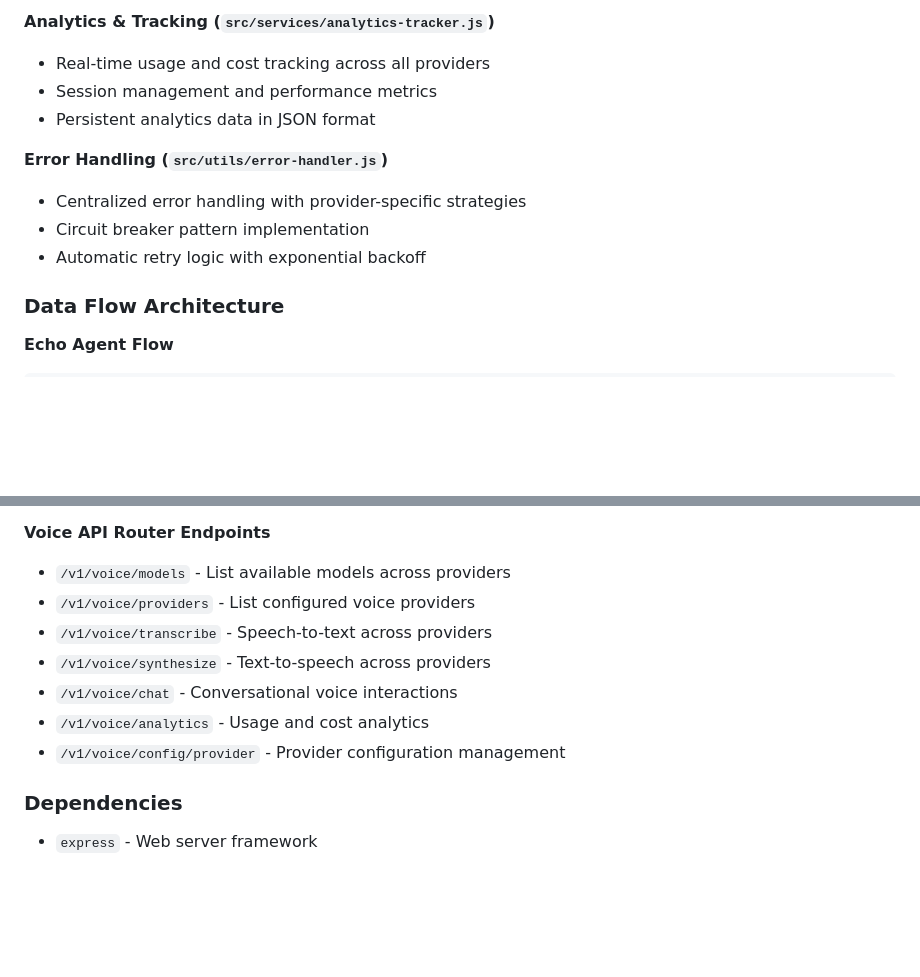
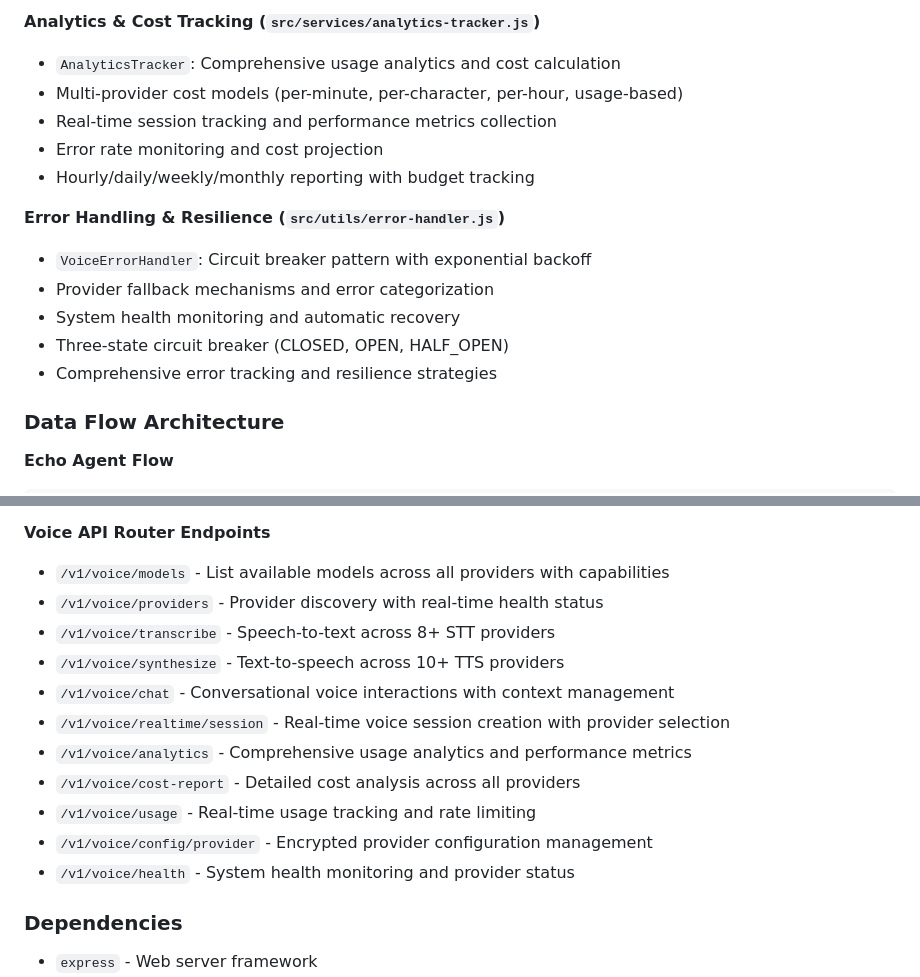
Before and after one commit to hansraj316/voice-agent-carnival, a Markdown page: docs/CLAUDE.md, 2 parts joined by grey strips. GitHub-like rendering; blank space fills up the shorter version.

```diff
--- a/docs/CLAUDE.md
+++ b/docs/CLAUDE.md
@@ -70,13 +96,17 @@ The `VoiceRouter` class abstracts multiple voice providers (OpenAI, ElevenLabs)
 
-**Analytics & Tracking (`src/services/analytics-tracker.js`)**
-- Real-time usage and cost tracking across all providers
-- Session management and performance metrics
-- Persistent analytics data in JSON format
+**Analytics & Cost Tracking (`src/services/analytics-tracker.js`)**
+- `AnalyticsTracker`: Comprehensive usage analytics and cost calculation
+- Multi-provider cost models (per-minute, per-character, per-hour, usage-based)
+- Real-time session tracking and performance metrics collection
+- Error rate monitoring and cost projection
+- Hourly/daily/weekly/monthly reporting with budget tracking
 
-**Error Handling (`src/utils/error-handler.js`)**
-- Centralized error handling with provider-specific strategies
-- Circuit breaker pattern implementation
-- Automatic retry logic with exponential backoff
+**Error Handling & Resilience (`src/utils/error-handler.js`)**
+- `VoiceErrorHandler`: Circuit breaker pattern with exponential backoff
+- Provider fallback mechanisms and error categorization
+- System health monitoring and automatic recovery
+- Three-state circuit breaker (CLOSED, OPEN, HALF_OPEN)
+- Comprehensive error tracking and resilience strategies
 
 ### Data Flow Architecture
 
@@ -143,13 +173,17 @@ Analytics ← ← ← ← Response ← ← ← ← Provider Response
 - Max Response Tokens: 4096
 
 **Voice API Router Endpoints**
-- `/v1/voice/models` - List available models across providers
-- `/v1/voice/providers` - List configured voice providers
-- `/v1/voice/transcribe` - Speech-to-text across providers
-- `/v1/voice/synthesize` - Text-to-speech across providers
-- `/v1/voice/chat` - Conversational voice interactions
-- `/v1/voice/analytics` - Usage and cost analytics
-- `/v1/voice/config/provider` - Provider configuration management
+- `/v1/voice/models` - List available models across all providers with capabilities
+- `/v1/voice/providers` - Provider discovery with real-time health status
+- `/v1/voice/transcribe` - Speech-to-text across 8+ STT providers
+- `/v1/voice/synthesize` - Text-to-speech across 10+ TTS providers
+- `/v1/voice/chat` - Conversational voice interactions with context management
+- `/v1/voice/realtime/session` - Real-time voice session creation with provider selection
+- `/v1/voice/analytics` - Comprehensive usage analytics and performance metrics
+- `/v1/voice/cost-report` - Detailed cost analysis across all providers
+- `/v1/voice/usage` - Real-time usage tracking and rate limiting
+- `/v1/voice/config/provider` - Encrypted provider configuration management
+- `/v1/voice/health` - System health monitoring and provider status
 
 ### Dependencies
 - `express` - Web server framework
```
Also changed, not shown: other parts of docs/CLAUDE.md (+52 -26 lines), docs/README.md (+9 -3 lines), docs/SEMANTIC-MODEL.md (added, +328 -0 lines).
